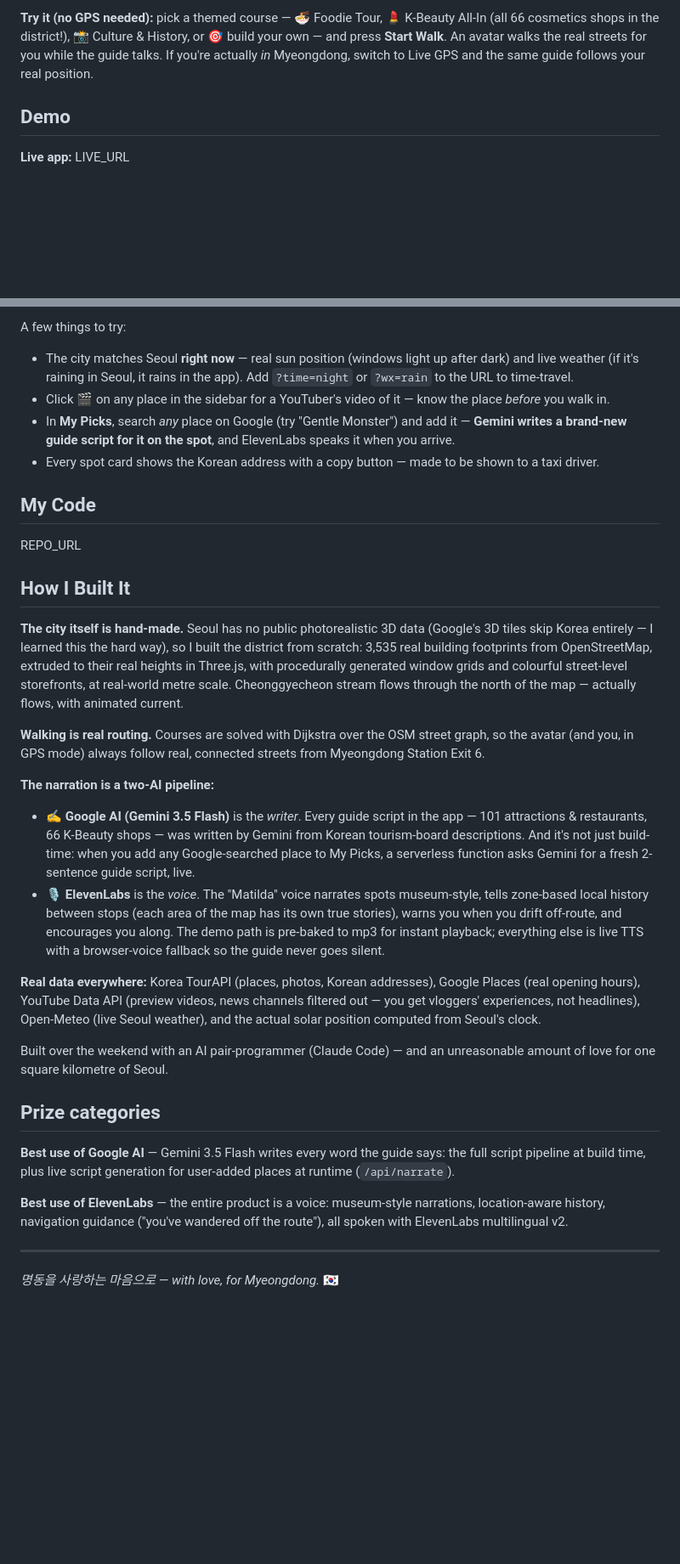
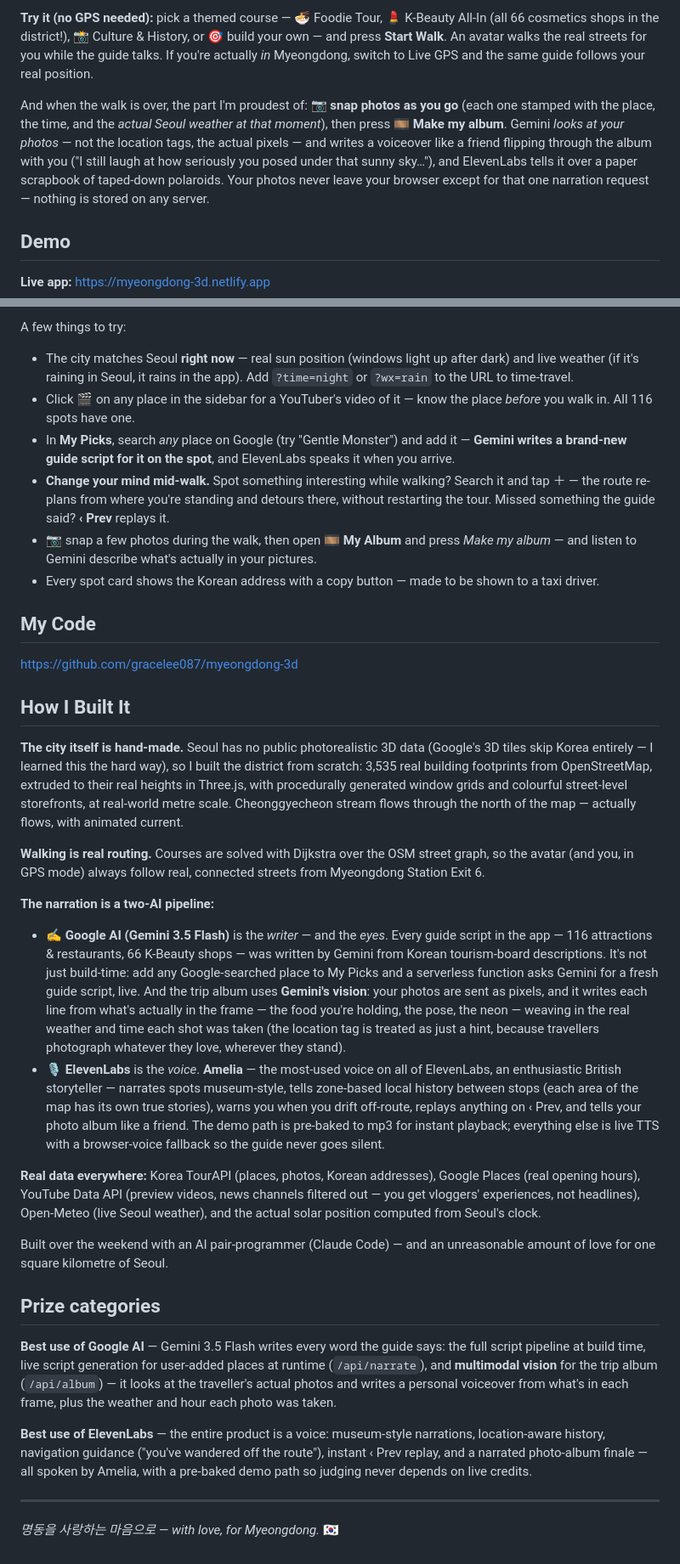
Before and after one commit to gracelee087/myeongdong-3d, a Markdown page: SUBMISSION.md, 2 parts joined by grey strips. Shown at 85% size. GitHub-like rendering; blank space fills up the shorter version.

```diff
--- a/SUBMISSION.md
+++ b/SUBMISSION.md
@@ -19,9 +19,11 @@ My passion behind this: **I love Myeongdong, and it hurts me watching tourists w
 
 **Try it (no GPS needed):** pick a themed course — 🍜 Foodie Tour, 💄 K-Beauty All-In (all 66 cosmetics shops in the district!), 📸 Culture & History, or 🎯 build your own — and press **Start Walk**. An avatar walks the real streets for you while the guide talks. If you're actually *in* Myeongdong, switch to Live GPS and the same guide follows your real position.
 
+And when the walk is over, the part I'm proudest of: **📷 snap photos as you go** (each one stamped with the place, the time, and the *actual Seoul weather at that moment*), then press **🎞 Make my album**. Gemini *looks at your photos* — not the location tags, the actual pixels — and writes a voiceover like a friend flipping through the album with you ("I still laugh at how seriously you posed under that sunny sky…"), and ElevenLabs tells it over a paper scrapbook of taped-down polaroids. Your photos never leave your browser except for that one narration request — nothing is stored on any server.
+
 ## Demo
 
-**Live app:** LIVE_URL
+**Live app:** https://myeongdong-3d.netlify.app
 
 <!-- COVER / HERO screenshot: night overview with glowing windows -->
 <!-- Screenshot: walking view with YOU ARE HERE + spot card -->
@@ -32,13 +35,15 @@ My passion behind this: **I love Myeongdong, and it hurts me watching tourists w
 A few things to try:
 
 - The city matches Seoul **right now** — real sun position (windows light up after dark) and live weather (if it's raining in Seoul, it rains in the app). Add `?time=night` or `?wx=rain` to the URL to time-travel.
-- Click 🎬 on any place in the sidebar for a YouTuber's video of it — know the place *before* you walk in.
+- Click 🎬 on any place in the sidebar for a YouTuber's video of it — know the place *before* you walk in. All 116 spots have one.
 - In **My Picks**, search *any* place on Google (try "Gentle Monster") and add it — **Gemini writes a brand-new guide script for it on the spot**, and ElevenLabs speaks it when you arrive.
+- **Change your mind mid-walk.** Spot something interesting while walking? Search it and tap ＋ — the route re-plans from where you're standing and detours there, without restarting the tour. Missed something the guide said? **‹ Prev** replays it.
+- 📷 snap a few photos during the walk, then open **🎞 My Album** and press *Make my album* — and listen to Gemini describe what's actually in your pictures.
 - Every spot card shows the Korean address with a copy button — made to be shown to a taxi driver.
 
 ## My Code
 
-REPO_URL
+https://github.com/gracelee087/myeongdong-3d
 
 ## How I Built It
 
@@ -48,8 +53,8 @@ REPO_URL
 
 **The narration is a two-AI pipeline:**
 
-- ✍️ **Google AI (Gemini 3.5 Flash)** is the *writer*. Every guide script in the app — 101 attractions & restaurants, 66 K-Beauty shops — was written by Gemini from Korean tourism-board descriptions. And it's not just build-time: when you add any Google-searched place to My Picks, a serverless function asks Gemini for a fresh 2-sentence guide script, live.
-- 🎙️ **ElevenLabs** is the *voice*. The "Matilda" voice narrates spots museum-style, tells zone-based local history between stops (each area of the map has its own true stories), warns you when you drift off-route, and encourages you along. The demo path is pre-baked to mp3 for instant playback; everything else is live TTS with a browser-voice fallback so the guide never goes silent.
+- ✍️ **Google AI (Gemini 3.5 Flash)** is the *writer* — and the *eyes*. Every guide script in the app — 116 attractions & restaurants, 66 K-Beauty shops — was written by Gemini from Korean tourism-board descriptions. It's not just build-time: add any Google-searched place to My Picks and a serverless function asks Gemini for a fresh guide script, live. And the trip album uses **Gemini's vision**: your photos are sent as pixels, and it writes each line from what's actually in the frame — the food you're holding, the pose, the neon — weaving in the real weather and time each shot was taken (the location tag is treated as just a hint, because travellers photograph whatever they love, wherever they stand).
+- 🎙️ **ElevenLabs** is the *voice*. **Amelia** — the most-used voice on all of ElevenLabs, an enthusiastic British storyteller — narrates spots museum-style, tells zone-based local history between stops (each area of the map has its own true stories), warns you when you drift off-route, replays anything on ‹ Prev, and tells your photo album like a friend. The demo path is pre-baked to mp3 for instant playback; everything else is live TTS with a browser-voice fallback so the guide never goes silent.
 
 **Real data everywhere:** Korea TourAPI (places, photos, Korean addresses), Google Places (real opening hours), YouTube Data API (preview videos, news channels filtered out — you get vloggers' experiences, not headlines), Open-Meteo (live Seoul weather), and the actual solar position computed from Seoul's clock.
 
@@ -57,9 +62,9 @@ Built over the weekend with an AI pair-programmer (Claude Code) — and an unrea
 
 ## Prize categories
 
-**Best use of Google AI** — Gemini 3.5 Flash writes every word the guide says: the full script pipeline at build time, plus live script generation for user-added places at runtime (`/api/narrate`).
+**Best use of Google AI** — Gemini 3.5 Flash writes every word the guide says: the full script pipeline at build time, live script generation for user-added places at runtime (`/api/narrate`), and **multimodal vision** for the trip album (`/api/album`) — it looks at the traveller's actual photos and writes a personal voiceover from what's in each frame, plus the weather and hour each photo was taken.
 
-**Best use of ElevenLabs** — the entire product is a voice: museum-style narrations, location-aware history, navigation guidance ("you've wandered off the route"), all spoken with ElevenLabs multilingual v2.
+**Best use of ElevenLabs** — the entire product is a voice: museum-style narrations, location-aware history, navigation guidance ("you've wandered off the route"), instant ‹ Prev replay, and a narrated photo-album finale — all spoken by Amelia, with a pre-baked demo path so judging never depends on live credits.
 
 ---
 
```
Also changed, not shown: other parts of SUBMISSION.md (+2 -1 lines), README.md (+29 -11 lines).
